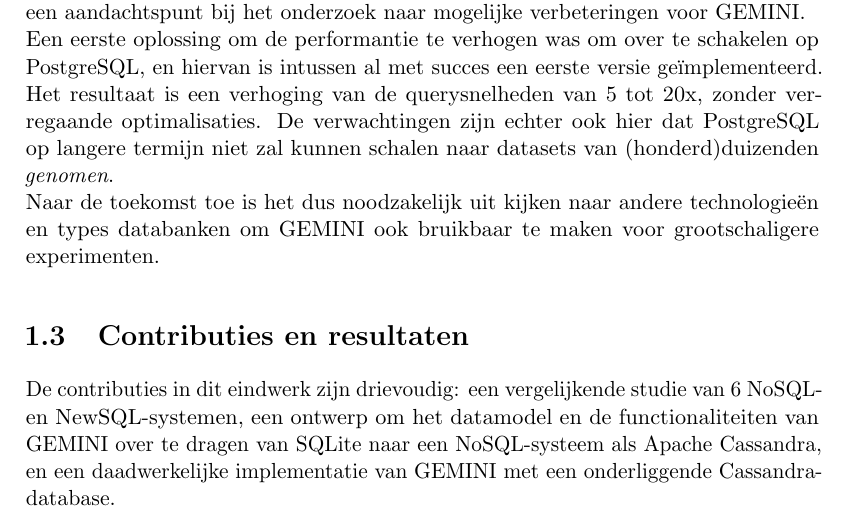
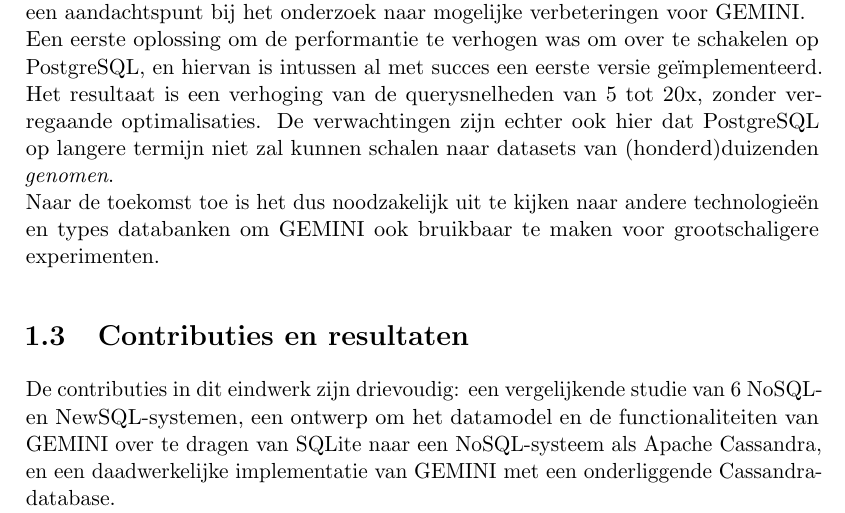
Before and after one commit to bgossele/zesis, a LaTeX thesis (thesis.tex, which reads inleiding.tex): part of page 9 of 91, cut so that both start at the same text. Compiled offline with pdfLaTeX.

Commit message:
typo fix

```diff
--- a/inleiding.tex
+++ b/inleiding.tex
@@ -19,7 +19,7 @@ Levenswetenschappen zijn echter allerminst het enige vakgebied dat geconfronteer
 Een concreet voorbeeld van genoomanalyse-infrastructuur die door de hierboven beschreven sequencing-boom tegen haar grenzen botst, is GEMINI. Op vraag van Janssen Pharmaceutica bestudeert deze thesis als case study deze genoomanalysetool. GEMINI (van GEnome MINIng) is een software-framework voor flexibele analyse van genetische variaties in grote datasets van \emph{genomen}, ontwikkeld aan de University of Utah \cite{10.1371/journal.pcbi.1003153}. Deze datasets aan \emph{genomen} bevatten informatie over de genetische \textit{variants} - d.w.z. stukken van genen zoals deze in het genoomsequencingproces waargenomen worden, van meerdere proefpersonen (ook: \textit{samples}). GEMINI vertrekt daarbij van VCF(Variant Call Format)-bestanden: dit zijn tekstbestanden die informatie over het gesequencete DNA van de samples bevatten, op het niveau van individuele variants. GEMINI laadt deze gegevens in in een database, voegt allerlei annotaties toe met bijkomende informatie van enkele vermaarde onderzoeksinstituten, en biedt dan de mogelijkheid queries uit te voeren op deze databank in een verrijkte, op maat gemaakte SQL-syntax. GEMINI laat de gebruiker ook toe zelfgedefinieerde annotaties toe te voegen aan de variants. \\
 De huidige operationele versie van GEMINI draait op de eenvoudige SQL-databank SQLite, maar deze laat op gebied van schaalbaarheid en performantie te wensen over. De gewenste schaalbaarheid ligt in 2 dimensies: enerzijds het aantal variants in de dataset, en anderzijds het aantal samples wier DNA in de dataset geanalyseerd wordt. Bij toenemend aantal samples of variants duurt zowel het inladen van de genoomdata in de databank voor als het queryen tijdens effectief gebruik te lang om gebruiksvriendelijk te zijn. Het inladen van de genoomdata uit VCF-files is, enigszins contra-intu\"itief, geen eenmalige of zeldzame operatie: de huidige productieversie van GEMINI laat niet toe om na het inladen nog samples of variants toe te voegen, met als gevolg dat bij elke iteratie van een genetisch of biologisch experiment die nieuwe informatie oplevert, de volledige dataset opnieuw ingeladen dient te worden. Ook het incrementeel kunnen toevoegen van variants en samples aan de gegevensset is dus een aandachtspunt bij het onderzoek naar mogelijke verbeteringen voor GEMINI.\\
 Een eerste oplossing om de performantie te verhogen was om over te schakelen op PostgreSQL, en hiervan is intussen al met succes een eerste versie ge\"implementeerd. Het resultaat is een verhoging van de querysnelheden van 5 tot 20x, zonder verregaande optimalisaties. De verwachtingen zijn echter ook hier dat PostgreSQL op langere termijn niet zal kunnen schalen naar datasets van (honderd)duizenden \emph{genomen}.\\
-Naar de toekomst toe is het dus noodzakelijk uit kijken naar andere technologie\"en en types databanken om GEMINI ook bruikbaar te maken voor grootschaligere experimenten.
+Naar de toekomst toe is het dus noodzakelijk uit te kijken naar andere technologie\"en en types databanken om GEMINI ook bruikbaar te maken voor grootschaligere experimenten.
 
 \section{Contributies en resultaten}
 
```
